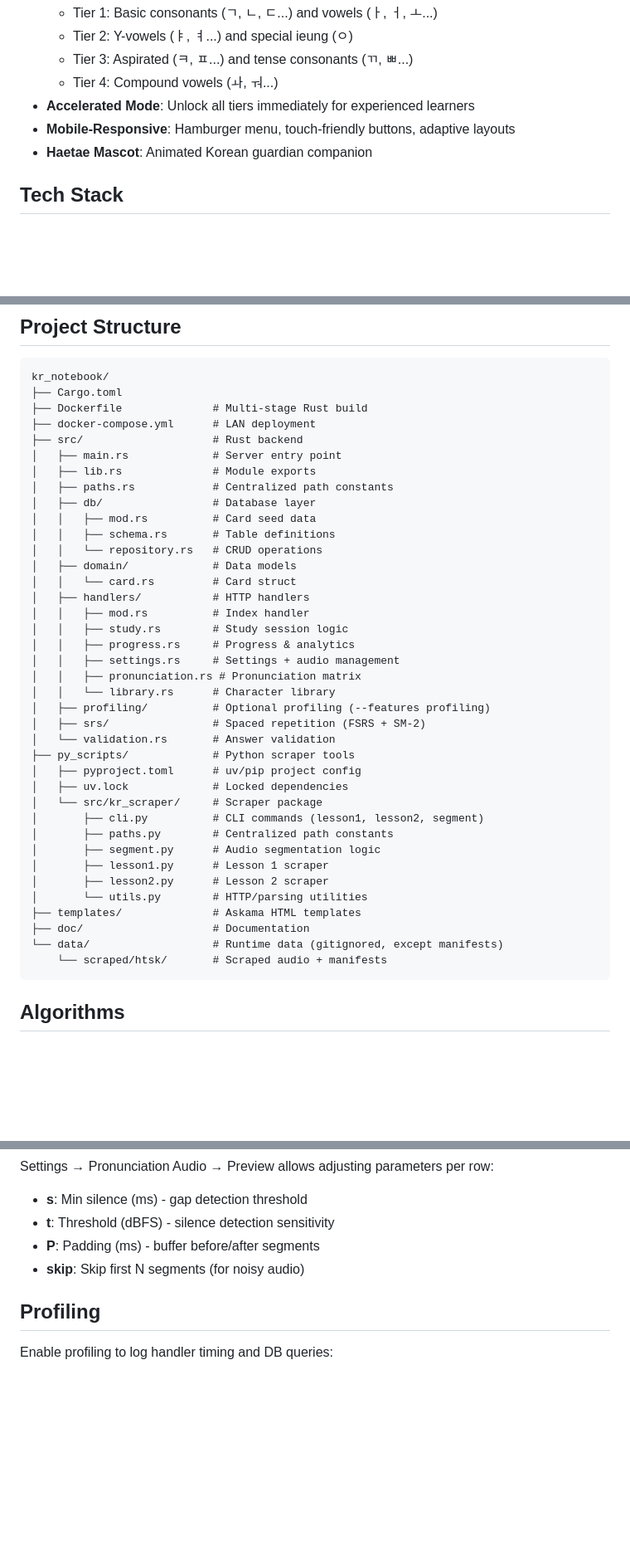
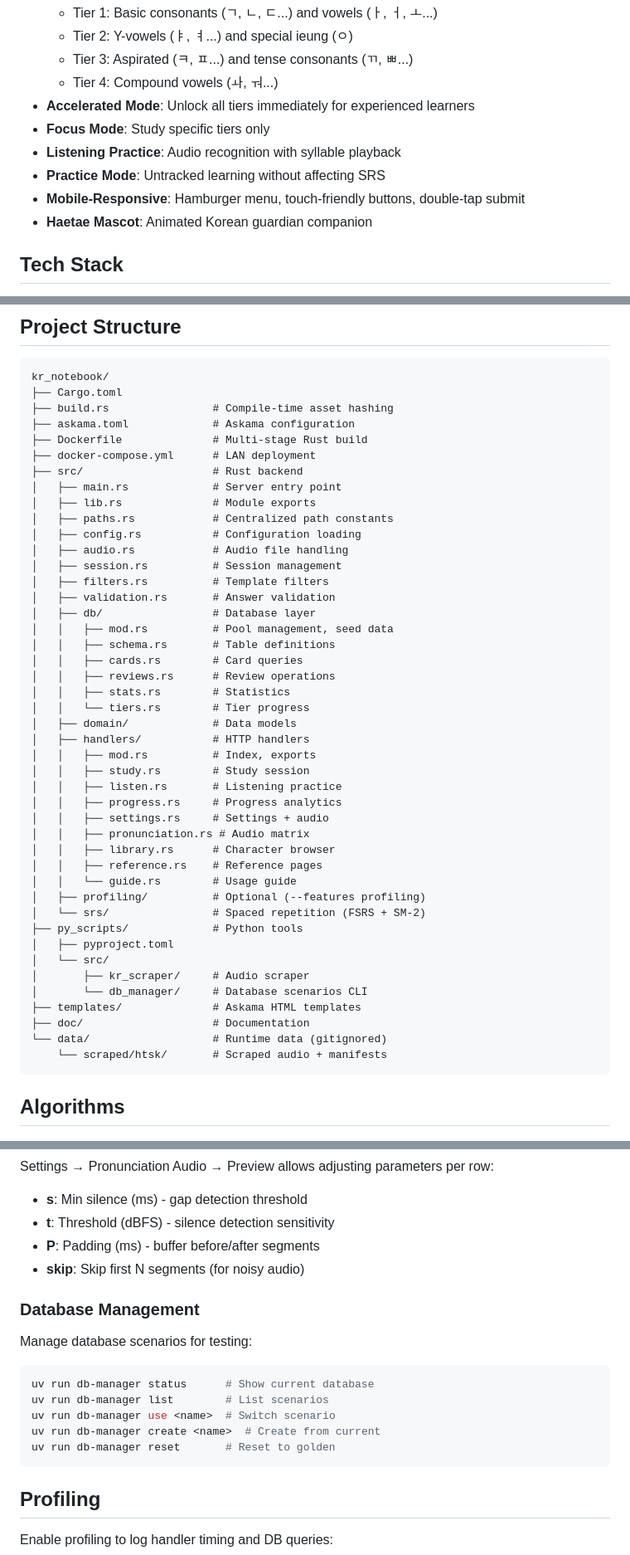
Before and after one commit to PheelaV/kr_notebook, a Markdown page: README.md, 3 parts joined by grey strips. Shown: that part at 83% size. Drawn GitHub-style; blank space fills up the shorter version.

````diff
--- a/README.md
+++ b/README.md
@@ -14,7 +14,10 @@ A Rust web application for learning Korean Hangul using spaced repetition with t
   - Tier 3: Aspirated (ㅋ, ㅍ...) and tense consonants (ㄲ, ㅃ...)
   - Tier 4: Compound vowels (ㅘ, ㅝ...)
 - **Accelerated Mode**: Unlock all tiers immediately for experienced learners
-- **Mobile-Responsive**: Hamburger menu, touch-friendly buttons, adaptive layouts
+- **Focus Mode**: Study specific tiers only
+- **Listening Practice**: Audio recognition with syllable playback
+- **Practice Mode**: Untracked learning without affecting SRS
+- **Mobile-Responsive**: Hamburger menu, touch-friendly buttons, double-tap submit
 - **Haetae Mascot**: Animated Korean guardian companion
 
 ## Tech Stack
@@ -105,41 +122,47 @@ cargo clippy
 ```
 kr_notebook/
 ├── Cargo.toml
+├── build.rs                # Compile-time asset hashing
+├── askama.toml             # Askama configuration
 ├── Dockerfile              # Multi-stage Rust build
 ├── docker-compose.yml      # LAN deployment
 ├── src/                    # Rust backend
 │   ├── main.rs             # Server entry point
 │   ├── lib.rs              # Module exports
 │   ├── paths.rs            # Centralized path constants
+│   ├── config.rs           # Configuration loading
+│   ├── audio.rs            # Audio file handling
+│   ├── session.rs          # Session management
+│   ├── filters.rs          # Template filters
+│   ├── validation.rs       # Answer validation
 │   ├── db/                 # Database layer
-│   │   ├── mod.rs          # Card seed data
+│   │   ├── mod.rs          # Pool management, seed data
 │   │   ├── schema.rs       # Table definitions
-│   │   └── repository.rs   # CRUD operations
+│   │   ├── cards.rs        # Card queries
+│   │   ├── reviews.rs      # Review operations
+│   │   ├── stats.rs        # Statistics
+│   │   └── tiers.rs        # Tier progress
 │   ├── domain/             # Data models
-│   │   └── card.rs         # Card struct
 │   ├── handlers/           # HTTP handlers
-│   │   ├── mod.rs          # Index handler
-│   │   ├── study.rs        # Study session logic
-│   │   ├── progress.rs     # Progress & analytics
-│   │   ├── settings.rs     # Settings + audio management
-│   │   ├── pronunciation.rs # Pronunciation matrix
-│   │   └── library.rs      # Character library
-│   ├── profiling/          # Optional profiling (--features profiling)
-│   ├── srs/                # Spaced repetition (FSRS + SM-2)
-│   └── validation.rs       # Answer validation
-├── py_scripts/             # Python scraper tools
-│   ├── pyproject.toml      # uv/pip project config
-│   ├── uv.lock             # Locked dependencies
-│   └── src/kr_scraper/     # Scraper package
-│       ├── cli.py          # CLI commands (lesson1, lesson2, segment)
-│       ├── paths.py        # Centralized path constants
-│       ├── segment.py      # Audio segmentation logic
-│       ├── lesson1.py      # Lesson 1 scraper
-│       ├── lesson2.py      # Lesson 2 scraper
-│       └── utils.py        # HTTP/parsing utilities
+│   │   ├── mod.rs          # Index, exports
+│   │   ├── study.rs        # Study session
+│   │   ├── listen.rs       # Listening practice
+│   │   ├── progress.rs     # Progress analytics
+│   │   ├── settings.rs     # Settings + audio
+│   │   ├── pronunciation.rs # Audio matrix
+│   │   ├── library.rs      # Character browser
+│   │   ├── reference.rs    # Reference pages
+│   │   └── guide.rs        # Usage guide
+│   ├── profiling/          # Optional (--features profiling)
+│   └── srs/                # Spaced repetition (FSRS + SM-2)
+├── py_scripts/             # Python tools
+│   ├── pyproject.toml
+│   └── src/
+│       ├── kr_scraper/     # Audio scraper
+│       └── db_manager/     # Database scenarios CLI
 ├── templates/              # Askama HTML templates
 ├── doc/                    # Documentation
-└── data/                   # Runtime data (gitignored, except manifests)
+└── data/                   # Runtime data (gitignored)
     └── scraped/htsk/       # Scraped audio + manifests
 ```
 
@@ -203,6 +226,18 @@ Settings → Pronunciation Audio → Preview allows adjusting parameters per row
 - **P**: Padding (ms) - buffer before/after segments
 - **skip**: Skip first N segments (for noisy audio)
 
+### Database Management
+
+Manage database scenarios for testing:
+
+```bash
+uv run db-manager status      # Show current database
+uv run db-manager list        # List scenarios
+uv run db-manager use <name>  # Switch scenario
+uv run db-manager create <name>  # Create from current
+uv run db-manager reset       # Reset to golden
+```
+
 ## Profiling
 
 Enable profiling to log handler timing and DB queries:
````
Also changed, not shown: other parts of README.md (+20 -6 lines).
